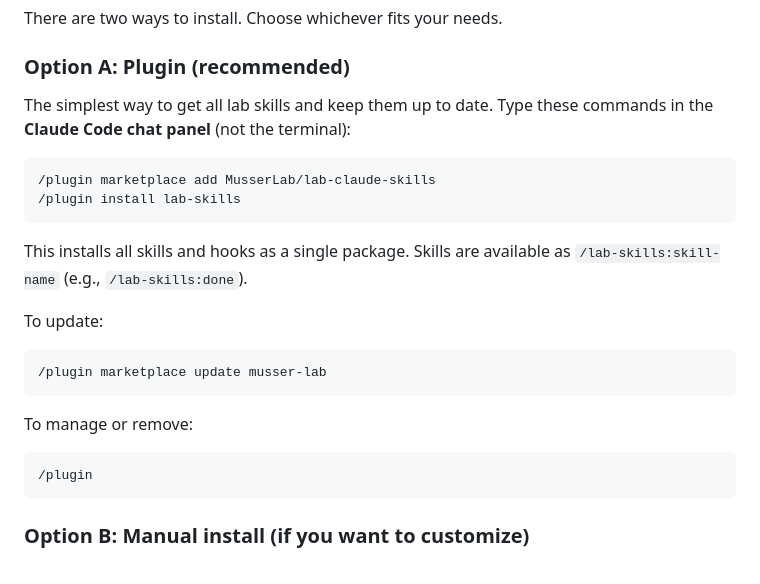
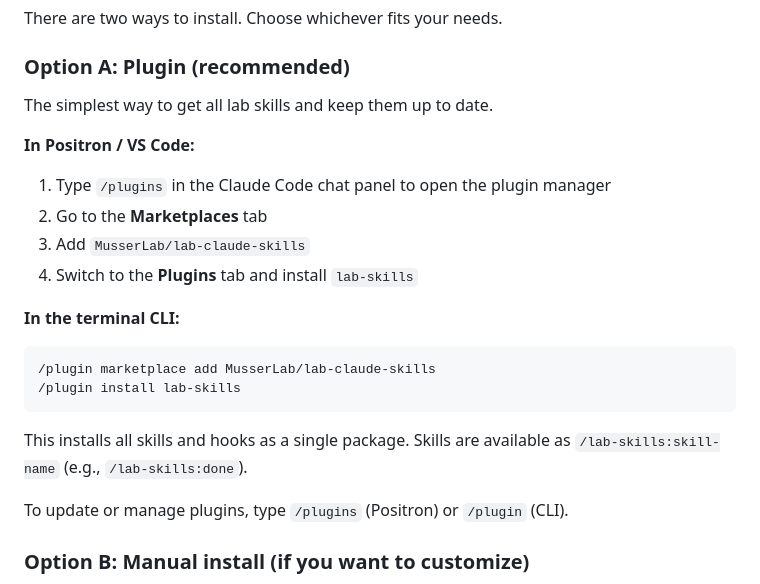
Before and after one commit to MusserLab/lab-claude-skills, a Markdown page: README.md, the part around the change. Rendered like a GitHub page.

Commit message:
Add Positron plugin install instructions alongside CLI
The /plugins graphical interface works differently from CLI commands.
Positron instructions listed first since most lab members use it.

Co-Authored-By: Claude Opus 4.6 <noreply@anthropic.com>

````diff
--- a/README.md
+++ b/README.md
@@ -28,7 +28,16 @@ There are two ways to install. Choose whichever fits your needs.
 
 ### Option A: Plugin (recommended)
 
-The simplest way to get all lab skills and keep them up to date. Type these commands in the **Claude Code chat panel** (not the terminal):
+The simplest way to get all lab skills and keep them up to date.
+
+**In Positron / VS Code:**
+
+1. Type `/plugins` in the Claude Code chat panel to open the plugin manager
+2. Go to the **Marketplaces** tab
+3. Add `MusserLab/lab-claude-skills`
+4. Switch to the **Plugins** tab and install `lab-skills`
+
+**In the terminal CLI:**
 
 ```
 /plugin marketplace add MusserLab/lab-claude-skills
@@ -37,17 +46,7 @@ The simplest way to get all lab skills and keep them up to date. Type these comm
 
 This installs all skills and hooks as a single package. Skills are available as `/lab-skills:skill-name` (e.g., `/lab-skills:done`).
 
-To update:
-
-```
-/plugin marketplace update musser-lab
-```
-
-To manage or remove:
-
-```
-/plugin
-```
+To update or manage plugins, type `/plugins` (Positron) or `/plugin` (CLI).
 
 ### Option B: Manual install (if you want to customize)
 
````
